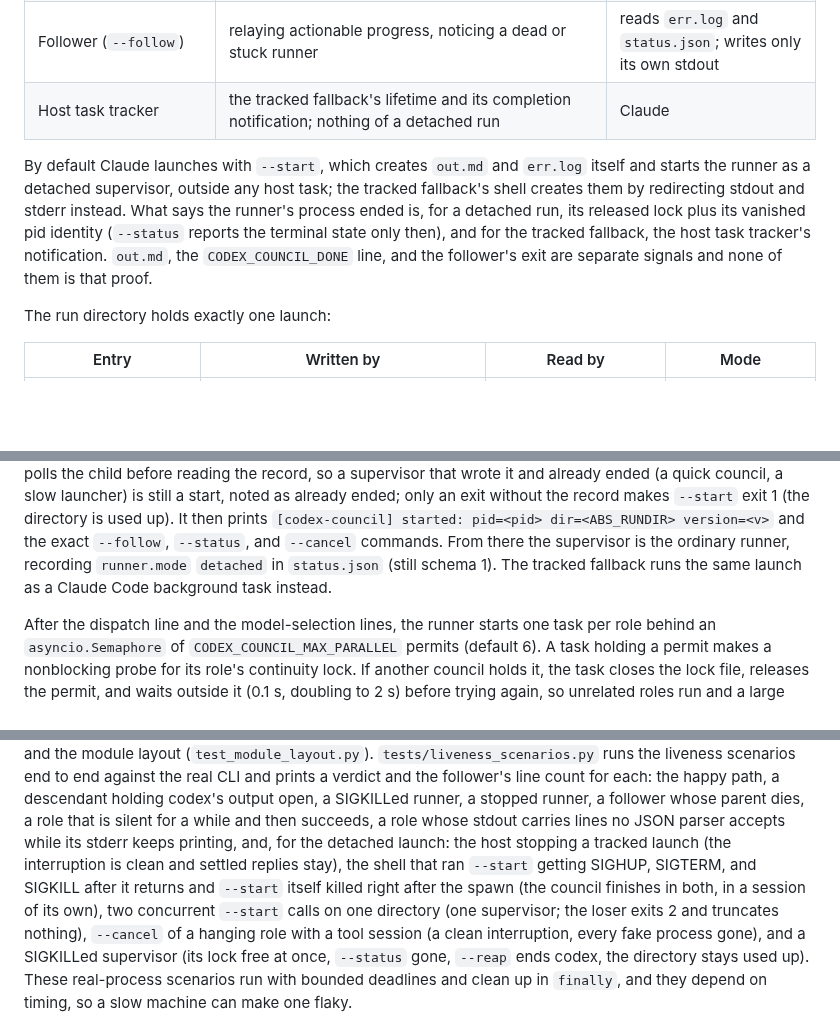
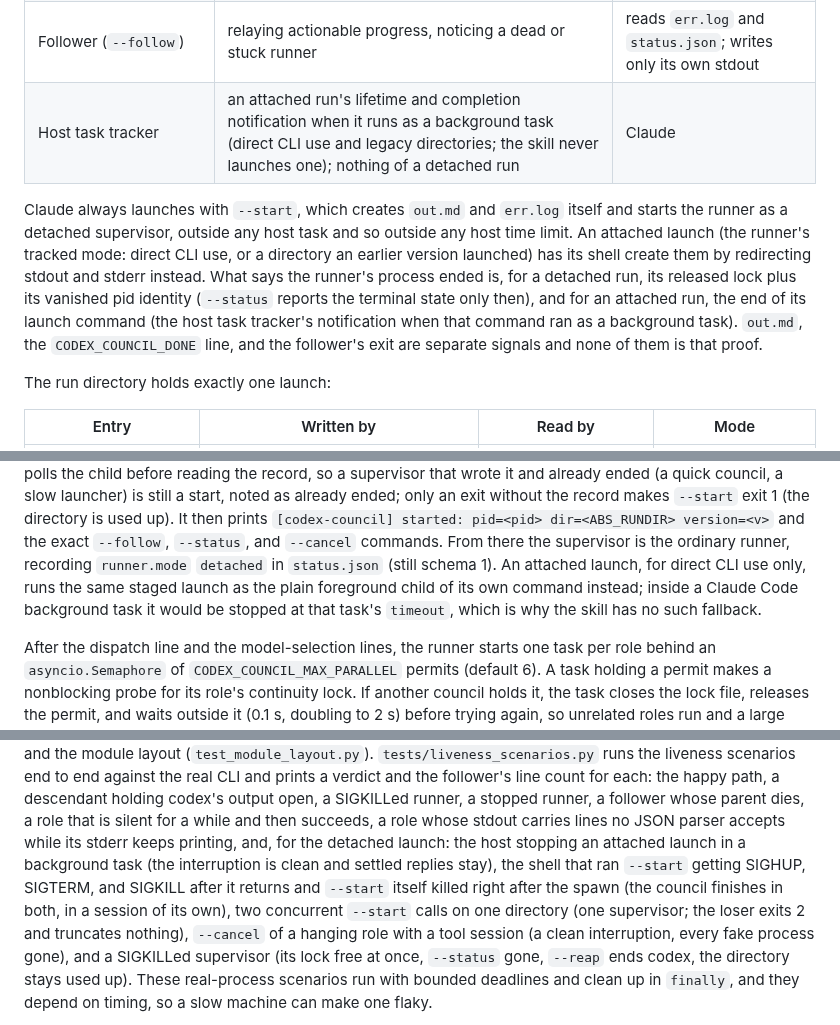
Before and after one commit to ehzawad/codex-council, a Markdown page: DESIGN.md, 3 parts joined by grey strips. Drawn GitHub-style; blank space fills up the shorter version.

```diff
--- a/DESIGN.md
+++ b/DESIGN.md
@@ -92,17 +94,19 @@ and a report to Claude, and Claude reconciles one result for the user.
 | `codex app-server` | model and configuration metadata only | the runner, over stdio JSON-RPC |
 | `codex exec`, one per role | the role's work in the workspace | the runner, over stdin, stdout, and stderr |
 | Follower (`--follow`) | relaying actionable progress, noticing a dead or stuck runner | reads `err.log` and `status.json`; writes only its own stdout |
-| Host task tracker | the tracked fallback's lifetime and its completion notification; nothing of a detached run | Claude |
+| Host task tracker | an attached run's lifetime and completion notification when it runs as a background task (direct CLI use and legacy directories; the skill never launches one); nothing of a detached run | Claude |
 
-By default Claude launches with `--start`, which creates `out.md` and
+Claude always launches with `--start`, which creates `out.md` and
 `err.log` itself and starts the runner as a detached supervisor, outside
-any host task; the tracked fallback's shell creates them by redirecting
-stdout and stderr instead. What says the runner's process ended is, for a
-detached run, its released lock plus its vanished pid identity (`--status`
-reports the terminal state only then), and for the tracked fallback, the
-host task tracker's notification. `out.md`, the `CODEX_COUNCIL_DONE` line,
-and the follower's exit are separate signals and none of them is that
-proof.
+any host task and so outside any host time limit. An attached launch (the
+runner's tracked mode: direct CLI use, or a directory an earlier version
+launched) has its shell create them by redirecting stdout and stderr
+instead. What says the runner's process ended is, for a detached run, its
+released lock plus its vanished pid identity (`--status` reports the
+terminal state only then), and for an attached run, the end of its launch
+command (the host task tracker's notification when that command ran as a
+background task). `out.md`, the `CODEX_COUNCIL_DONE` line, and the
+follower's exit are separate signals and none of them is that proof.
 
 The run directory holds exactly one launch:
 
@@ -624,8 +630,11 @@ start, noted as already ended; only an exit without the record makes
 `--start` exit 1 (the directory is used up). It then prints `[codex-council] started: pid=<pid> dir=<ABS_RUNDIR>
 version=<v>` and the exact `--follow`, `--status`, and `--cancel` commands.
 From there the supervisor is the ordinary runner, recording `runner.mode`
-`detached` in `status.json` (still schema 1). The tracked fallback runs the
-same launch as a Claude Code background task instead.
+`detached` in `status.json` (still schema 1). An attached launch, for
+direct CLI use only, runs the same staged launch as the plain foreground
+child of its own command instead; inside a Claude Code background task it
+would be stopped at that task's `timeout`, which is why the skill has no
+such fallback.
 
 After the dispatch line and the model-selection lines, the
 runner starts one task per role behind an `asyncio.Semaphore` of
@@ -1223,10 +1232,11 @@ happy path, a descendant holding codex's output open, a SIGKILLed runner, a
 stopped runner, a follower whose parent dies, a role that is silent for a
 while and then succeeds, a role whose stdout carries lines no JSON
 parser accepts while its stderr keeps printing, and, for the detached
-launch: the host stopping a tracked launch (the interruption is clean and
-settled replies stay), the shell that ran `--start` getting SIGHUP,
-SIGTERM, and SIGKILL after it returns and `--start` itself killed right
-after the spawn (the council finishes in both, in a session of its own),
+launch: the host stopping an attached launch in a background task (the
+interruption is clean and settled replies stay), the shell that ran
+`--start` getting SIGHUP, SIGTERM, and SIGKILL after it returns and
+`--start` itself killed right after the spawn (the council finishes in
+both, in a session of its own),
 two concurrent `--start` calls on one directory (one supervisor; the loser
 exits 2 and truncates nothing), `--cancel` of a hanging role with a tool
 session (a clean interruption, every fake process gone), and a SIGKILLed
```
Also changed, not shown: other parts of DESIGN.md (+34 -30 lines), README.md (+15 -8 lines), docs/diagrams/d10-components.png, 7 other files.
